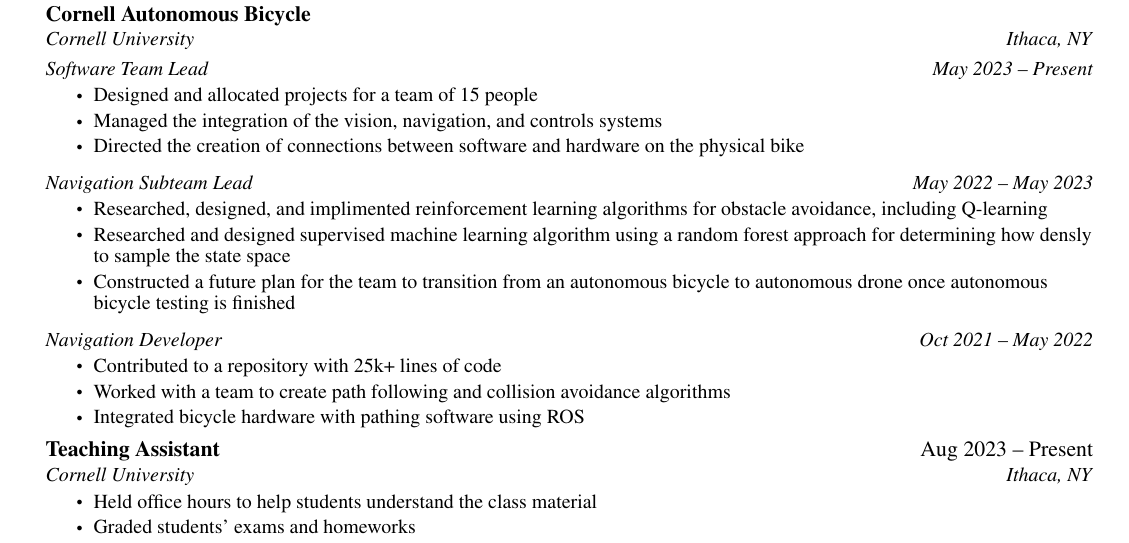
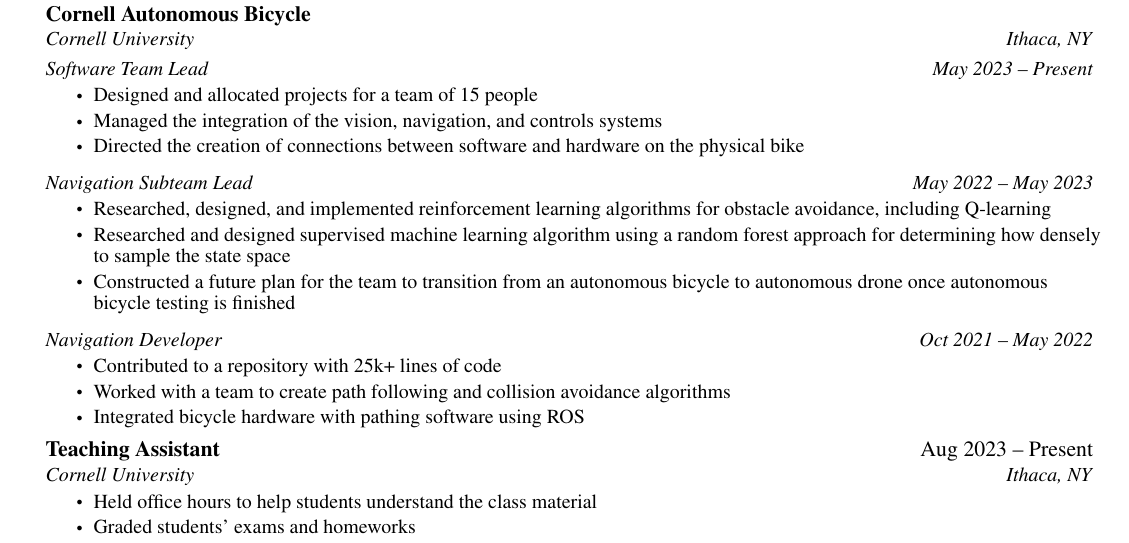
Before and after one commit to AriMirsky/Resume, a LaTeX CV (Resume.tex): part of the page, cut so that both start at the same text. Compiled offline with pdfLaTeX.

Commit message:
Spelling issues

```diff
--- a/Resume.tex
+++ b/Resume.tex
@@ -159,8 +159,8 @@
 
 \resumeSubSubheading{Navigation Subteam Lead}{May 2022 -- May 2023}
 \resumeItemListStart
-\resumeItem{Researched, designed, and implimented reinforcement learning algorithms for obstacle avoidance, including Q-learning}
-\resumeItem{Researched and designed supervised machine learning algorithm using a random forest approach for determining how densly to sample the state space}
+\resumeItem{Researched, designed, and implemented reinforcement learning algorithms for obstacle avoidance, including Q-learning}
+\resumeItem{Researched and designed supervised machine learning algorithm using a random forest approach for determining how densely to sample the state space}
 \resumeItem{Constructed a future plan for the team to transition from an autonomous bicycle to autonomous drone once autonomous bicycle testing is finished}
 \resumeItemListEnd
 
```
Also changed, not shown: Resume.pdf.
